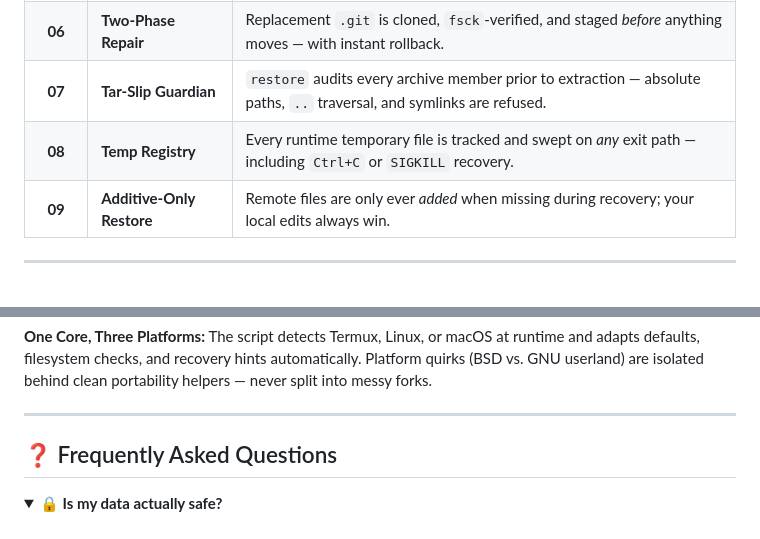
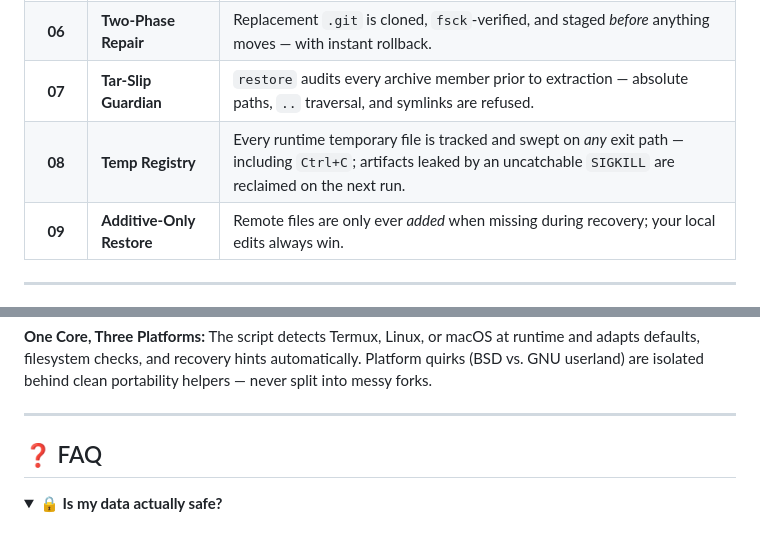
Before and after one commit to CheginiSoroush/obsidian-sync-scripts, a Markdown page: README.md, 2 parts joined by grey strips. GitHub-like rendering; folded sections open.

```diff
--- a/README.md
+++ b/README.md
@@ -201,7 +202,7 @@ Between you and data loss stand nine independent walls — and the very first on
 | **05** | **Self-Healing Git** | Interrupted rebases, unfinished merges, and stale `.lock` files are recovered automatically. |
 | **06** | **Two-Phase Repair** | Replacement `.git` is cloned, `fsck`-verified, and staged *before* anything moves — with instant rollback. |
 | **07** | **Tar-Slip Guardian** | `restore` audits every archive member prior to extraction — absolute paths, `..` traversal, and symlinks are refused. |
-| **08** | **Temp Registry** | Every runtime temporary file is tracked and swept on *any* exit path — including `Ctrl+C` or `SIGKILL` recovery. |
+| **08** | **Temp Registry** | Every runtime temporary file is tracked and swept on *any* exit path — including `Ctrl+C`; artifacts leaked by an uncatchable `SIGKILL` are reclaimed on the next run. |
 | **09** | **Additive-Only Restore** | Remote files are only ever *added* when missing during recovery; your local edits always win. |
 
 ---
@@ -318,7 +319,7 @@ obsidian-sync-scripts/
 
 ---
 
-## ❓ Frequently Asked Questions
+## ❓ FAQ
 
 <details>
 <summary><b>🔒 Is my data actually safe?</b></summary>
```
Also changed, not shown: other parts of README.md (+2 -1 lines), CHANGELOG.md (+1 -0 lines).
